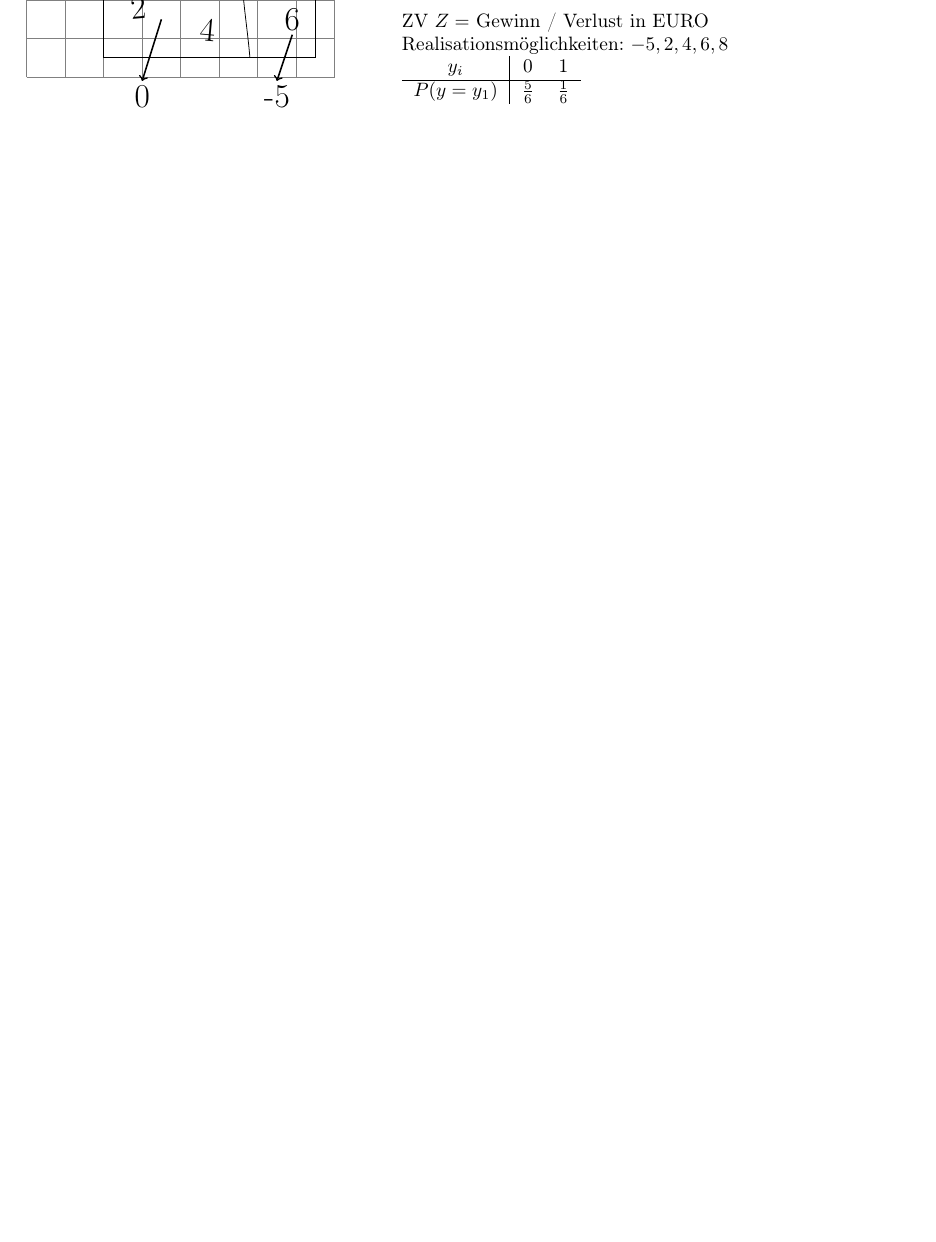
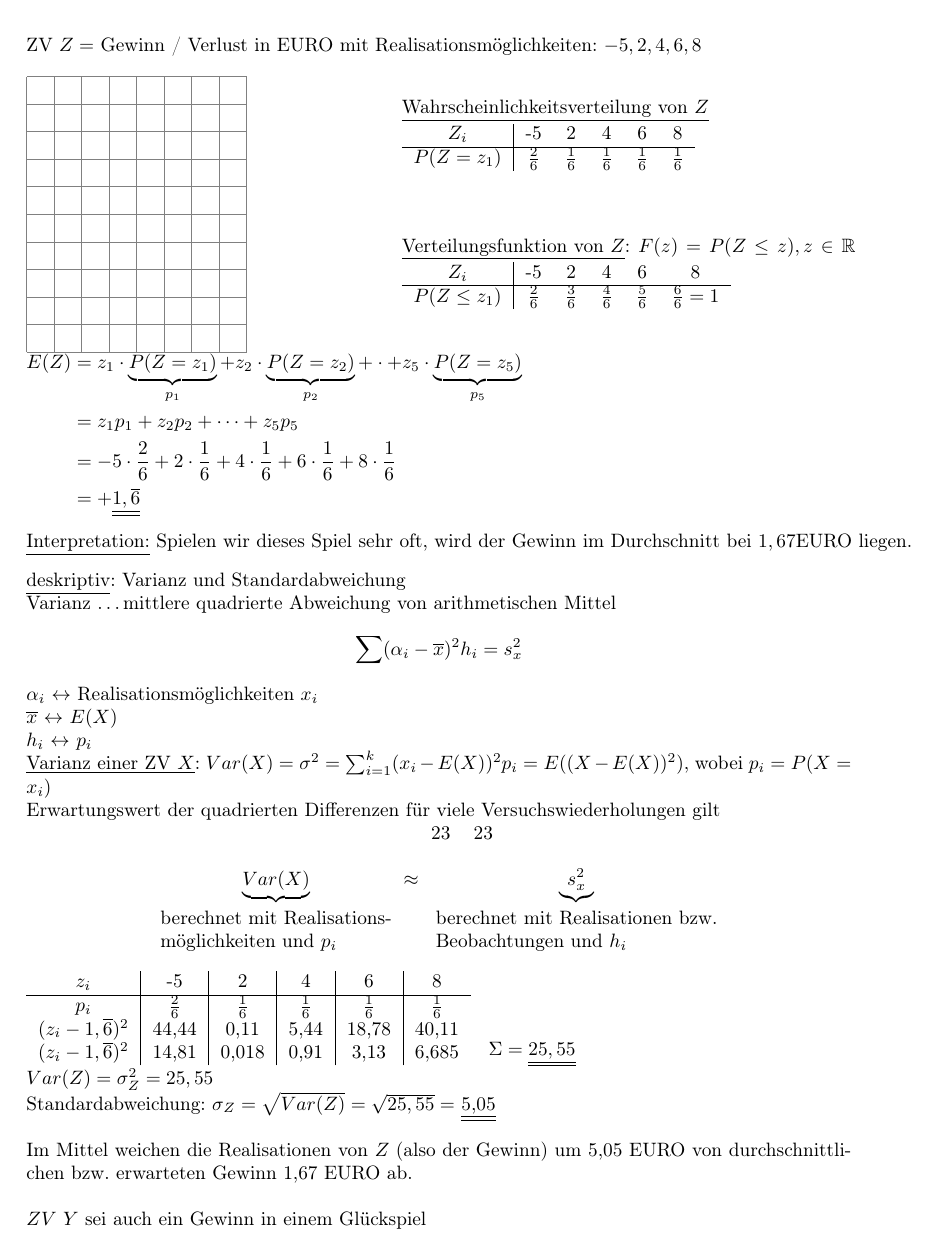
Before and after one commit to anneliegebert/StatSkript, a LaTeX book (main.tex, which reads ZV/Zufallsvariablen.tex): part of page 12 of 13, cut at the place of the change, the shorter picture padded with empty space. Compiled offline with pdfLaTeX.

Commit message:
bis seite 78

```diff
--- a/ZV/Zufallsvariablen.tex
+++ b/ZV/Zufallsvariablen.tex
@@ -142,12 +142,104 @@
 			\item bei $5,6 \to$ Verlust von $5EURO$
 			\item bei $1,2,3$ oder $4$ Gewinn in Höhe der doppelten Augenzahl
 		\end{itemize}
-	ZV $Z =$ Gewinn / Verlust in EURO\\
+\end{minipage}
+
+	ZV $Z =$ Gewinn / Verlust in EURO mit
 	Realisationsmöglichkeiten: $-5,2,4,6,8$\\
-	\begin{tabular}{c | c c}
-		$y_i$ & 0 & 1\\
+
+\begin{minipage}{0.45\linewidth}
+\begin{tikz}[scale=0.5]
+	\draw[help lines] (0,0) grid (8,5);
+\end{tikz}
+\end{minipage}
+\begin{minipage}{0.55\linewidth}
+	\underline{Wahrscheinlichkeitsverteilung von $Z$}
+	\begin{tabular}{c | c c c c c}
+		$Z_i$ 	&  -5		& 	2		&		4		& 	6		&		8		\\
 		\hline
-		\vspace{1em} $ P( y = y_1)$ & $\frac{5}{6}$ & $\frac{1}{6}$
+		\vspace{1em} $ P( Z = z_1)$ & $\frac{2}{6}$ & $\frac{1}{6}$ & $\frac{1}{6}$ & $\frac{1}{6}$ & $\frac{1}{6}$
 	\end{tabular}
 \end{minipage}
+
+\begin{minipage}{0.45\linewidth}
+\begin{tikz}[scale=0.5]
+	\draw[help lines] (0,0) grid (8,5);
+\end{tikz}
+\end{minipage}
+\begin{minipage}{0.55\linewidth}
+	\underline{Verteilungsfunktion von $Z$}: $F(z) = P(Z \leq z), z\in \R$
+	\begin{tabular}{c | c c c c c}
+		$Z_i$ 	&  -5		& 	2		&		4		& 	6		&		8		\\
+		\hline
+		\vspace{1em} $ P( Z \leq z_1)$ & $\frac{2}{6}$ & $\frac{3}{6}$ & $\frac{4}{6}$ & $\frac{5}{6}$ & $\frac{6}{6}=1$
+	\end{tabular}
+\end{minipage}
+~\\
+$\begin{aligned}
+	E(Z)	&= z_1 \cdot \underbrace{P(Z=z_1)}_{p_1} + z_2 \cdot \underbrace{P(Z=z_2)}_{p_2}
+						+ \cdot + z_5 \cdot \underbrace{P(Z=z_5)}_{p_5}\\
+				&= z_1 p_1 + z_2 p_2 + \dots + z_5 p_5\\
+				&= -5 \cdot \frac{2}{6} + 2 \cdot \frac{1}{6} + 4 \cdot \frac{1}{6}
+				+ 6 \cdot \frac{1}{6}	+ 8\cdot \frac{1}{6}\\
+				&= + \underline{\underline{1,\ov{6}}}
+\end{aligned}$
+\begin{tabbing}
+	\underline{Interpretation:} \= Spielen wir dieses Spiel sehr oft, wird der
+		Gewinn im Durchschnitt bei $1,67$EURO liegen.
+\end{tabbing}
 \end{bsp}
+
+\underline{deskriptiv}: Varianz und Standardabweichung \\
+Varianz \dots mittlere quadrierte Abweichung von arithmetischen Mittel
+	$$ \sum (\alpha_i - \ov{x})^2 h_i = s_x^2$$
+$\alpha_i$ $\leftrightarrow$ Realisationsmöglichkeiten $x_i$ \\
+$\ov{x}$ $\leftrightarrow$ $E(X)$	\\
+$h_i$ $\leftrightarrow$ $p_i$
+
+\underline{Varianz einer ZV $X$}:
+	$Var(X) = \sigma^2 = \sum_{i=1}^{k}(x_i - E(X))^2 p_i
+		= E((X-E(X))^2)$, wobei $p_i = P(X=x_i)$\\
+Erwartungswert der quadrierten Differenzen für viele Versuchswiederholungen gilt
+
+\begin{tabular}{p{0.5\linewidth} p{0.5\linewidth}}
+\hfill 23 & 23 \hfill\\
+\end{tabular}
+
+%%%%%%%%%%%%%%%%%%%%%%%%%%%%%%%%%%%%%%%%%%%%%%%%%%%%%%%%%
+\def\varA{\mbox{
+	\begin{tabular}{@{}l@{}}
+		berechnet mit Realisations-\\möglichkeiten und $p_i$
+	\end{tabular}
+	}
+	\hspace{0em}
+}
+\def\varB{\mbox{
+	\begin{tabular}{@{}l@{}}
+		berechnet mit Realisationen bzw.\\ Beobachtungen und $h_i$
+	\end{tabular}
+	}
+	\hspace{0em}
+}
+%%%%%%%%%%%%%%%%%%%%%%%%%%%%%%%%%%%%%%%%%%%%%%%%%%%%%%%%%
+
+	$$ \underbrace{Var(X)}_{\varA} \approx \; \underbrace{s_x^2}_{\varB}$$
+
+%\begin{tabular}{p{0.15\linewidth} | p{0.1\linewidth} | p{0.1\linewidth} | p{0.1\linewidth} | p{0.1\linewidth} | p{0.1\linewidth}}
+\begin{tabular}{c | c | c | c | c | c l }
+$z_i$	  & -5 & 2 & 4 & 6 & 8\\
+\hline
+$p_i$  &  $\frac{2}{6}$  & $\frac{1}{6}$ & $\frac{1}{6}$ & $\frac{1}{6}$ & $\frac{1}{6}$ \\
+$(z_i -1,\ov{6})^2$ & 44,44 & 0,11 & 5,44 & 18,78 & 40,11 \\
+$(z_i -1,\ov{6})^2$ & 14,81 & 0,018 & 0,91 & 3,13 & 6,685 \\
+\end{tabular}
+\begin{tabular}{l}
+\\ \\ \\
+$\Sigma = \underline{\underline{25,55}}$
+\end{tabular}
+
+$Var(Z) = \sigma_Z^2 = 25,55$\\
+Standardabweichung: $\sigma_Z = \sqrt{Var(Z)} = \sqrt{25,55} = $ \underline{\underline{5,05}} \\
+
+Im Mittel weichen die Realisationen von $Z$ (also der Gewinn) um 5,05 EURO von durchschnittlichen bzw. erwarteten Gewinn 1,67 EURO ab.\\
+
+$ZV$ $Y$ sei auch ein Gewinn in einem Glückspiel
```
Also changed, not shown: figures/tikzpicture.sty (added), main.pdf.
